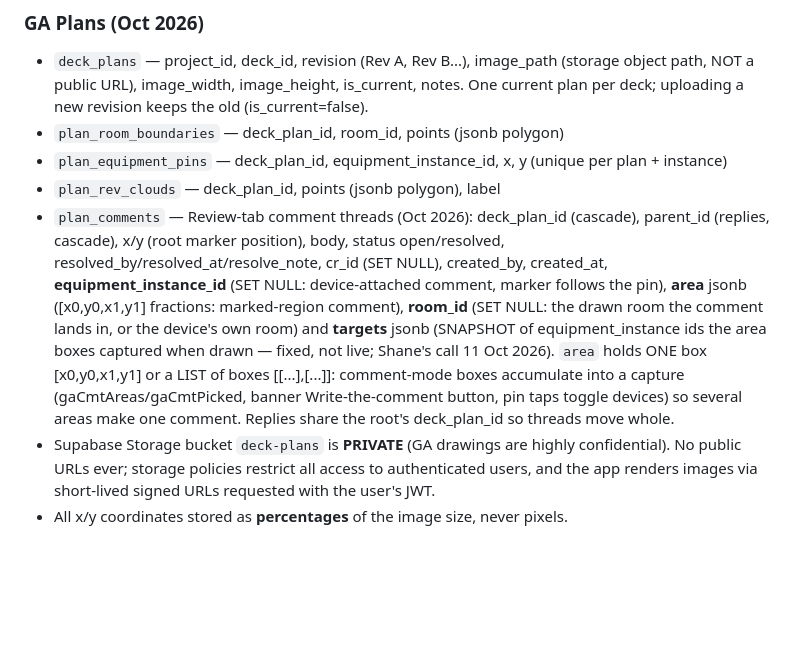
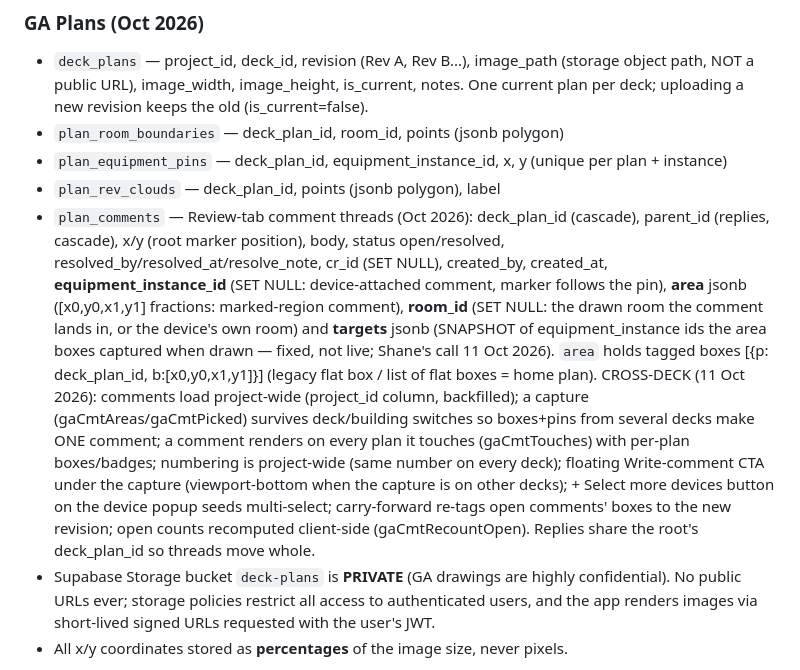
Before and after one commit to owstshane/Smart-Specification-Platform, a Markdown page: CLAUDE.md, the part around the change. Drawn GitHub-style; blank space fills up the shorter version.

Commit message:
Docs: cross-deck review comments
Co-Authored-By: Claude Fable 5 <noreply@anthropic.com>

```diff
--- a/CLAUDE.md
+++ b/CLAUDE.md
@@ -67,7 +67,7 @@ The app is a **single HTML file** (`index.html`) with all CSS and JavaScript inl
 - `plan_room_boundaries` — deck_plan_id, room_id, points (jsonb polygon)
 - `plan_equipment_pins` — deck_plan_id, equipment_instance_id, x, y (unique per plan + instance)
 - `plan_rev_clouds` — deck_plan_id, points (jsonb polygon), label
-- `plan_comments` — Review-tab comment threads (Oct 2026): deck_plan_id (cascade), parent_id (replies, cascade), x/y (root marker position), body, status open/resolved, resolved_by/resolved_at/resolve_note, cr_id (SET NULL), created_by, created_at, **equipment_instance_id** (SET NULL: device-attached comment, marker follows the pin), **area** jsonb ([x0,y0,x1,y1] fractions: marked-region comment), **room_id** (SET NULL: the drawn room the comment lands in, or the device's own room) and **targets** jsonb (SNAPSHOT of equipment_instance ids the area boxes captured when drawn — fixed, not live; Shane's call 11 Oct 2026). `area` holds ONE box [x0,y0,x1,y1] or a LIST of boxes [[...],[...]]: comment-mode boxes accumulate into a capture (gaCmtAreas/gaCmtPicked, banner Write-the-comment button, pin taps toggle devices) so several areas make one comment. Replies share the root's deck_plan_id so threads move whole.
+- `plan_comments` — Review-tab comment threads (Oct 2026): deck_plan_id (cascade), parent_id (replies, cascade), x/y (root marker position), body, status open/resolved, resolved_by/resolved_at/resolve_note, cr_id (SET NULL), created_by, created_at, **equipment_instance_id** (SET NULL: device-attached comment, marker follows the pin), **area** jsonb ([x0,y0,x1,y1] fractions: marked-region comment), **room_id** (SET NULL: the drawn room the comment lands in, or the device's own room) and **targets** jsonb (SNAPSHOT of equipment_instance ids the area boxes captured when drawn — fixed, not live; Shane's call 11 Oct 2026). `area` holds tagged boxes [{p: deck_plan_id, b:[x0,y0,x1,y1]}] (legacy flat box / list of flat boxes = home plan). CROSS-DECK (11 Oct 2026): comments load project-wide (project_id column, backfilled); a capture (gaCmtAreas/gaCmtPicked) survives deck/building switches so boxes+pins from several decks make ONE comment; a comment renders on every plan it touches (gaCmtTouches) with per-plan boxes/badges; numbering is project-wide (same number on every deck); floating Write-comment CTA under the capture (viewport-bottom when the capture is on other decks); + Select more devices button on the device popup seeds multi-select; carry-forward re-tags open comments' boxes to the new revision; open counts recomputed client-side (gaCmtRecountOpen). Replies share the root's deck_plan_id so threads move whole.
 - Supabase Storage bucket `deck-plans` is **PRIVATE** (GA drawings are highly confidential). No public URLs ever; storage policies restrict all access to authenticated users, and the app renders images via short-lived signed URLs requested with the user's JWT.
 - All x/y coordinates stored as **percentages** of the image size, never pixels.
 
```
